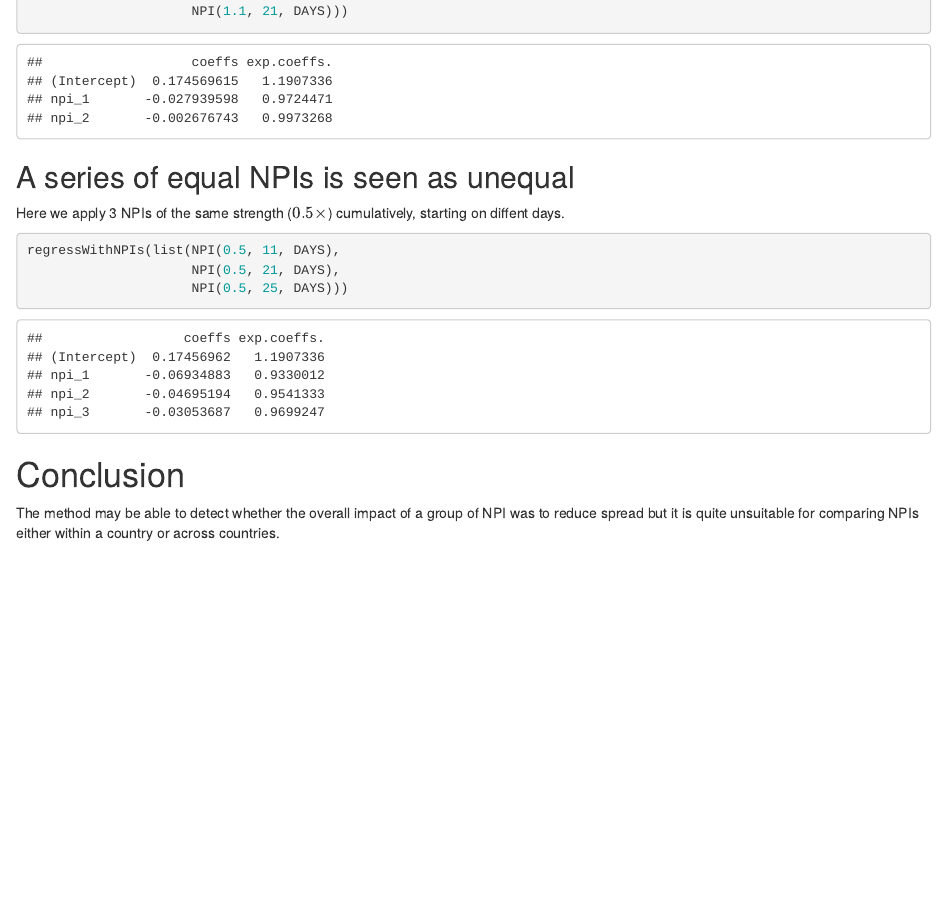
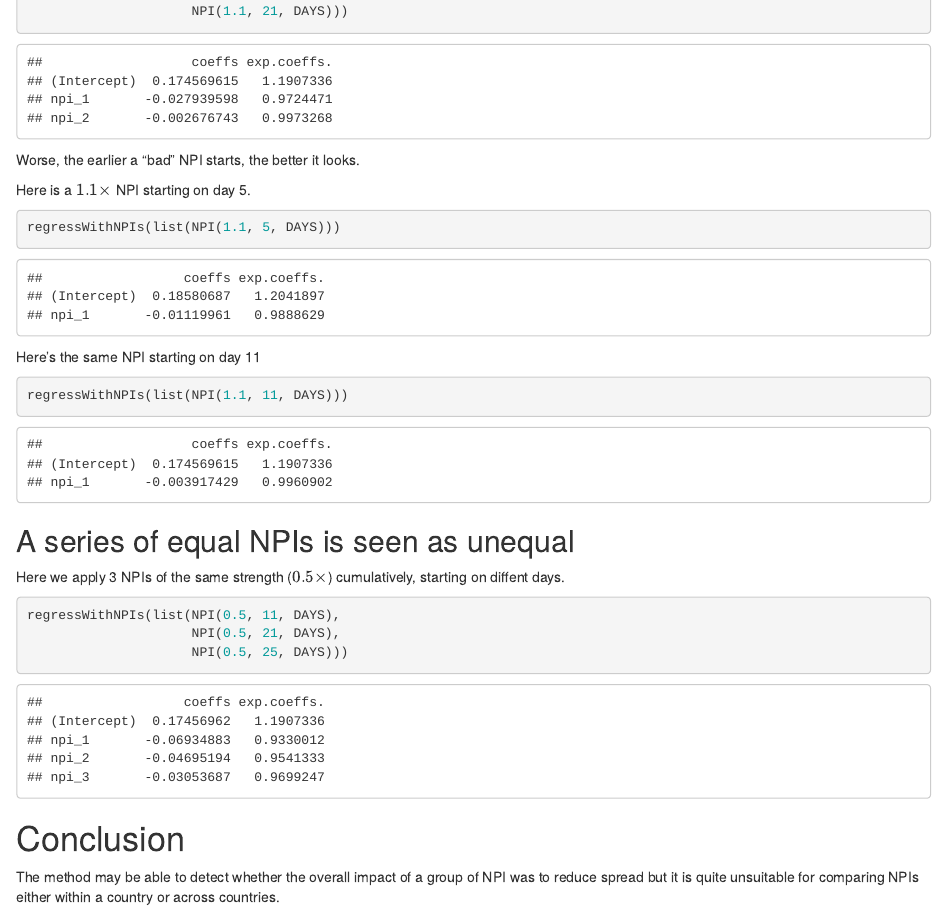
Before and after one commit to fergald/diff-log-cases, an R Markdown document (demonstrate.Rmd): the page in a window 1100 px wide, from 3140 px down. The pictures show the output file demonstrate.html that the author committed with the source, opened offline.

Commit message:
add more bad

````diff
--- a/demonstrate.Rmd
+++ b/demonstrate.Rmd
@@ -165,6 +165,17 @@ regressWithNPIs(list(NPI(0.9, 11, DAYS),
                      NPI(1.1, 21, DAYS)))
 ```
 
+Worse, the earlier a "bad" NPI starts, the better it looks.
+
+Here is a $1.1\times$ NPI starting on day 5.
+```{r npi_bad_5}
+regressWithNPIs(list(NPI(1.1, 5, DAYS)))
+```
+
+Here's the same NPI starting on day 11
+```{r npi_bad_11}
+regressWithNPIs(list(NPI(1.1, 11, DAYS)))
+```
 ## A series of equal NPIs is seen as unequal
 
 Here we apply 3 NPIs of the same strength ($0.5\times$) cumulatively,
````
Also changed, not shown: demonstrate.html.
